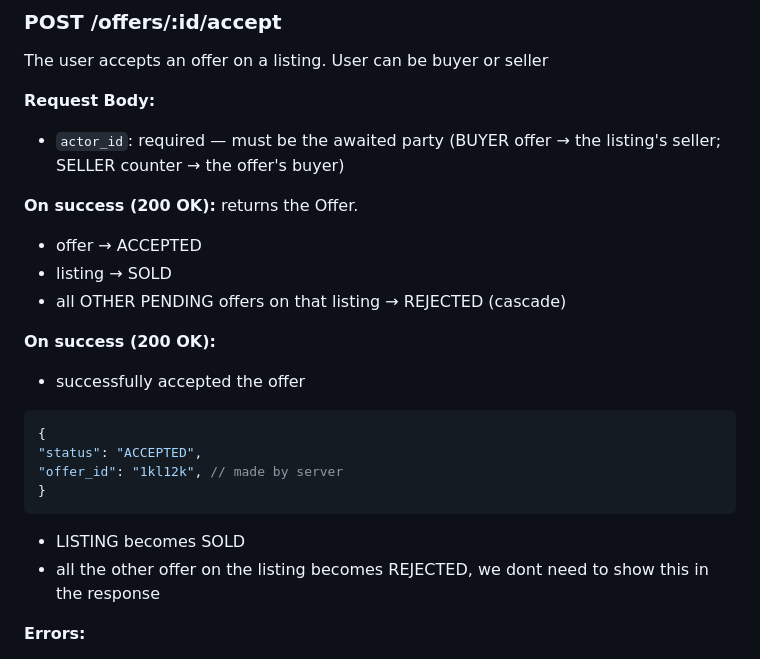
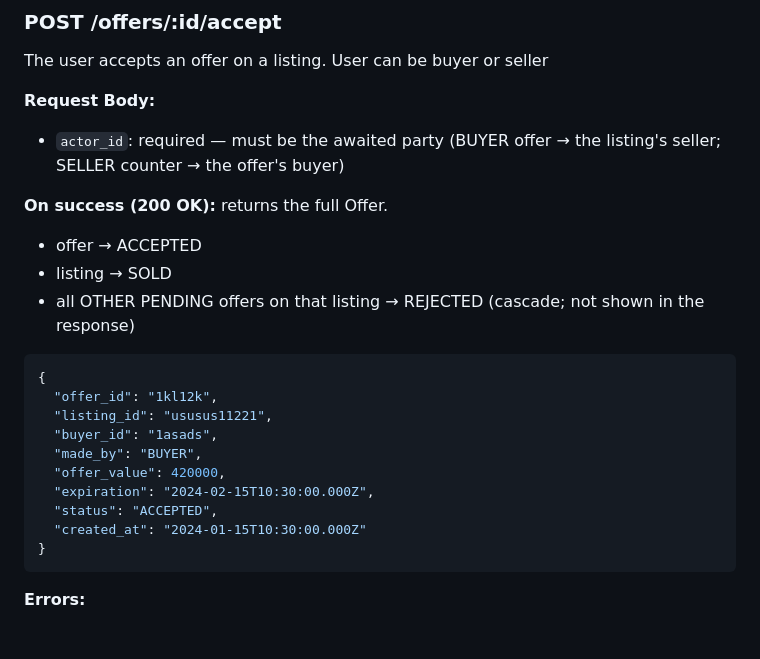
Before and after one commit to qureshi-shuayb/buoyancy-fix, a Markdown page: homebidder/instruction.md, the part around one of its changes. GitHub-like rendering.

````diff
--- a/homebidder/instruction.md
+++ b/homebidder/instruction.md
@@ -179,23 +186,23 @@ User can be buyer or seller
 - `actor_id`: required — must be the awaited party
   (BUYER offer → the listing's seller; SELLER counter → the offer's buyer)
 
-**On success (200 OK):** returns the Offer.
+**On success (200 OK):** returns the full Offer.
 - offer → ACCEPTED
 - listing → SOLD
-- all OTHER PENDING offers on that listing → REJECTED  (cascade)
-
-
-**On success (200 OK):**
-- successfully accepted the offer
+- all OTHER PENDING offers on that listing → REJECTED (cascade; not shown in the response)
 
 ```json
 {
-"status": "ACCEPTED",
-"offer_id": "1kl12k", // made by server
+  "offer_id": "1kl12k",
+  "listing_id": "ususus11221",
+  "buyer_id": "1asads",
+  "made_by": "BUYER",
+  "offer_value": 420000,
+  "expiration": "2024-02-15T10:30:00.000Z",
+  "status": "ACCEPTED",
+  "created_at": "2024-01-15T10:30:00.000Z"
 }
 ```
-- LISTING becomes SOLD
-- all the other offer on the listing becomes REJECTED, we dont need to show this in the response
 
 **Errors:**
 - 400 if actor_id or offer_id is missing
````
Also changed, not shown: other parts of homebidder/instruction.md (+38 -16 lines).
